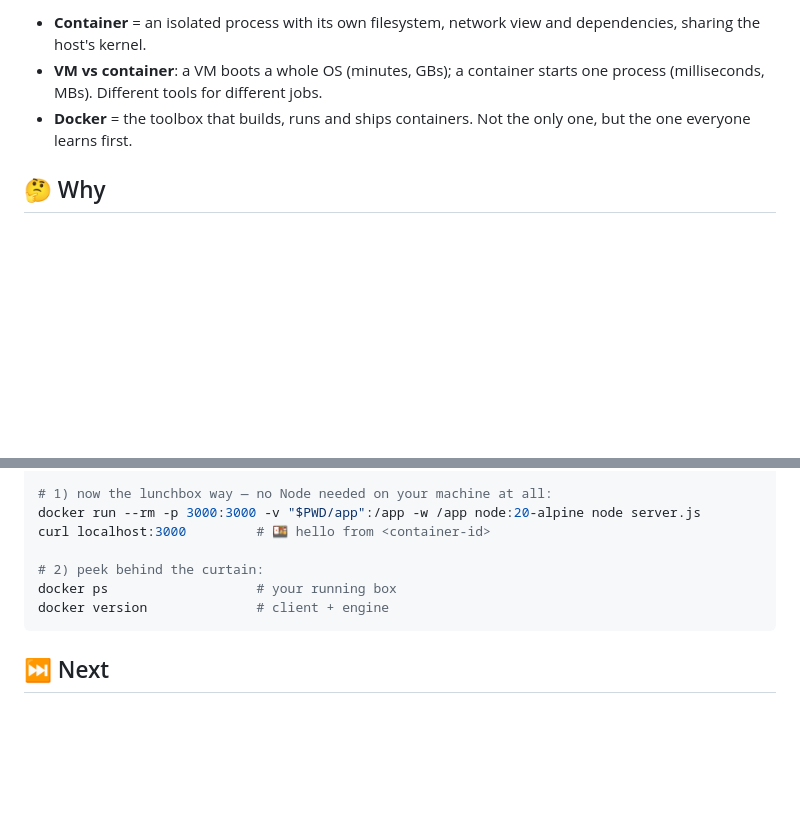
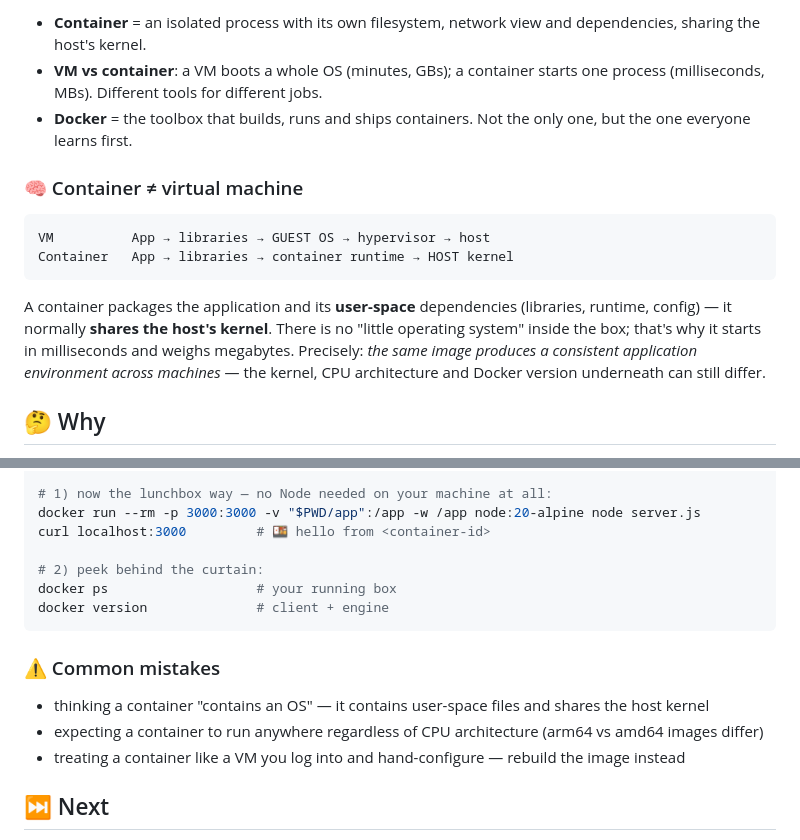
Before and after one commit to BaluRaut/learn-docker-school, a Markdown page: lessons/01-why-containers/README.md, 2 parts joined by grey strips. GitHub-like rendering; blank space fills up the shorter version.

Commit message:
Review: concept blocks (VM vs container, image handles, lifecycle, storage, depends_on, multi-stage, security, registry hierarchy, IAM auth flow, tag vs digest, capstone), common-mistakes boxes, AWS badges
Co-Authored-By: Claude Fable 5.1 <noreply@anthropic.com>

````diff
--- a/lessons/01-why-containers/README.md
+++ b/lessons/01-why-containers/README.md
@@ -54,6 +54,20 @@ flowchart LR
 - **Docker** = the toolbox that builds, runs and ships containers. Not the
   only one, but the one everyone learns first.
 
+### 🧠 Container ≠ virtual machine
+
+```text
+VM          App → libraries → GUEST OS → hypervisor → host
+Container   App → libraries → container runtime → HOST kernel
+```
+
+A container packages the application and its **user-space** dependencies
+(libraries, runtime, config) — it normally **shares the host's kernel**.
+There is no "little operating system" inside the box; that's why it starts
+in milliseconds and weighs megabytes. Precisely: *the same image produces a
+consistent application environment across machines* — the kernel, CPU
+architecture and Docker version underneath can still differ.
+
 ## 🤔 Why
 
 Every tool in the trilogy stands on this: Kubernetes schedules *containers*,
@@ -83,6 +97,12 @@ docker ps                   # your running box
 docker version              # client + engine
 ```
 
+### ⚠️ Common mistakes
+
+- thinking a container "contains an OS" — it contains user-space files and shares the host kernel
+- expecting a container to run anywhere regardless of CPU architecture (arm64 vs amd64 images differ)
+- treating a container like a VM you log into and hand-configure — rebuild the image instead
+
 ## ⏭️ Next
 
 That `node:20-alpine` thing we just used is an **image** — a frozen lunchbox
````
